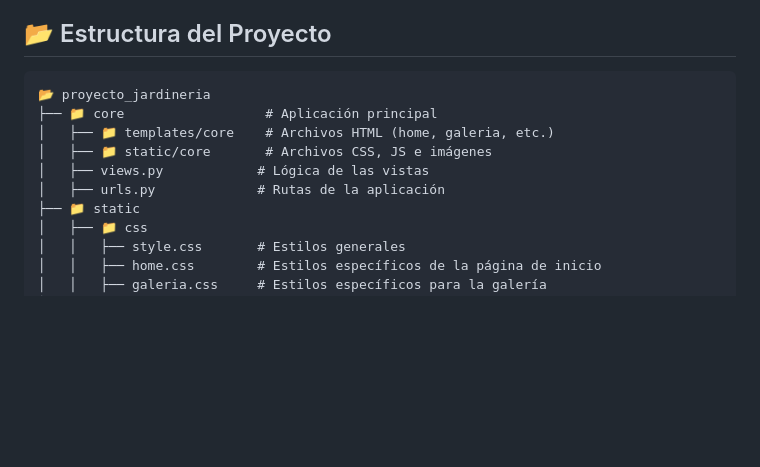
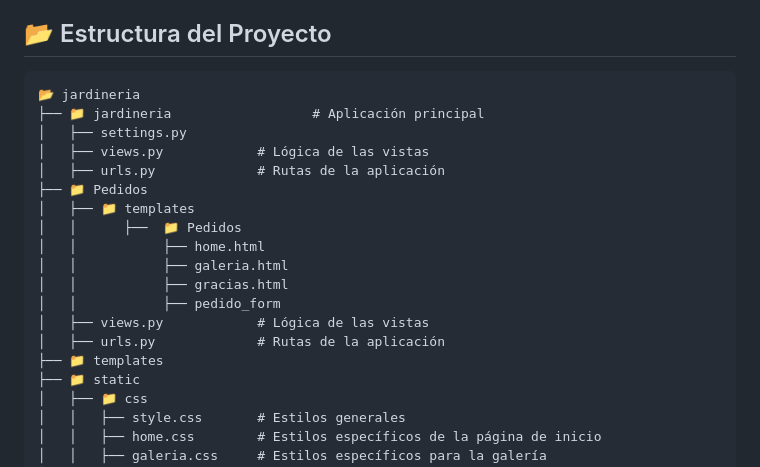
Before and after one commit to CristianMarcus/Jardineria, a Markdown page: README.md, the part around the change. Rendered like a GitHub page; blank space fills up the shorter version.

````diff
--- a/README.md
+++ b/README.md
@@ -26,12 +26,21 @@ Jardinería y Piscinas es una aplicación web desarrollada con **Django** y **Bo
 ## 📂 Estructura del Proyecto
 
 ```
-📂 proyecto_jardineria
-├── 📁 core                  # Aplicación principal
-│   ├── 📁 templates/core    # Archivos HTML (home, galeria, etc.)
-│   ├── 📁 static/core       # Archivos CSS, JS e imágenes
+📂 jardineria
+├── 📁 jardineria                  # Aplicación principal
+│   ├── settings.py
 │   ├── views.py            # Lógica de las vistas
 │   ├── urls.py             # Rutas de la aplicación
+├── 📁 Pedidos
+│   ├── 📁 templates
+│   │      ├──  📁 Pedidos
+│   │           ├── home.html
+│   │           ├── galeria.html
+│   │           ├── gracias.html
+│   │           ├── pedido_form
+│   ├── views.py            # Lógica de las vistas
+│   ├── urls.py             # Rutas de la aplicación
+├── 📁 templates
 ├── 📁 static
 │   ├── 📁 css
 │   │   ├── style.css       # Estilos generales
````
